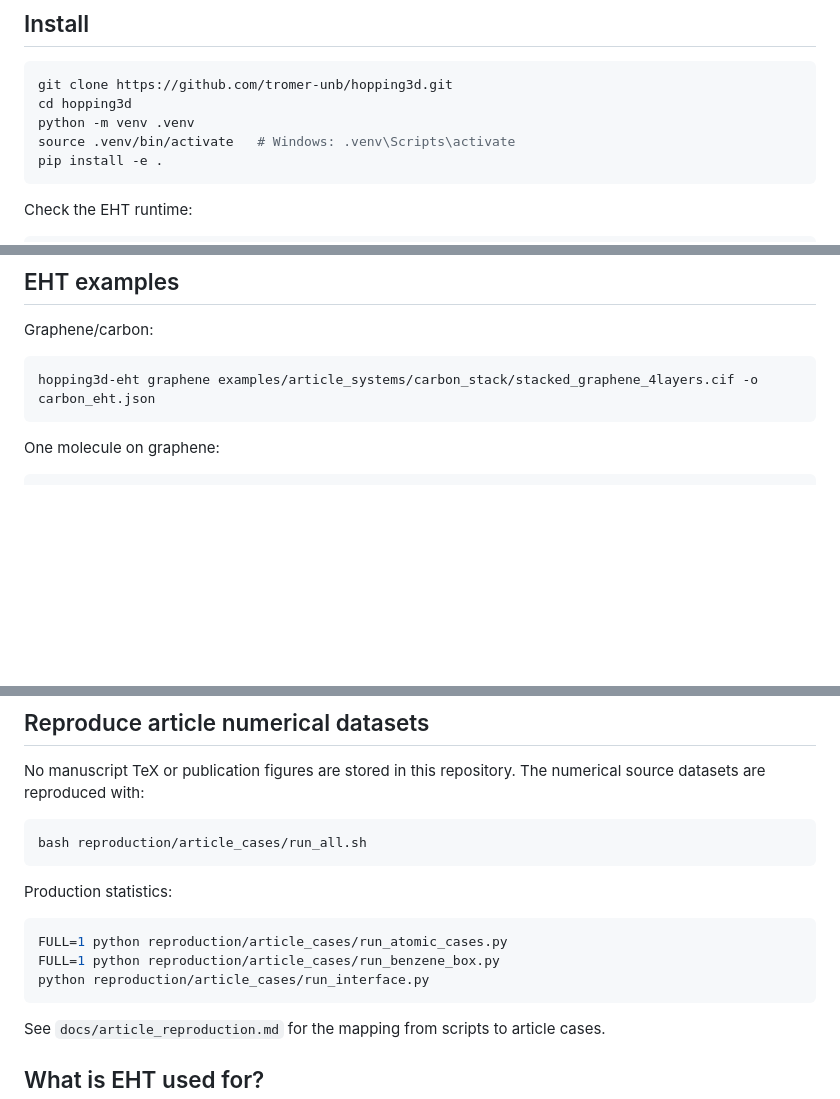
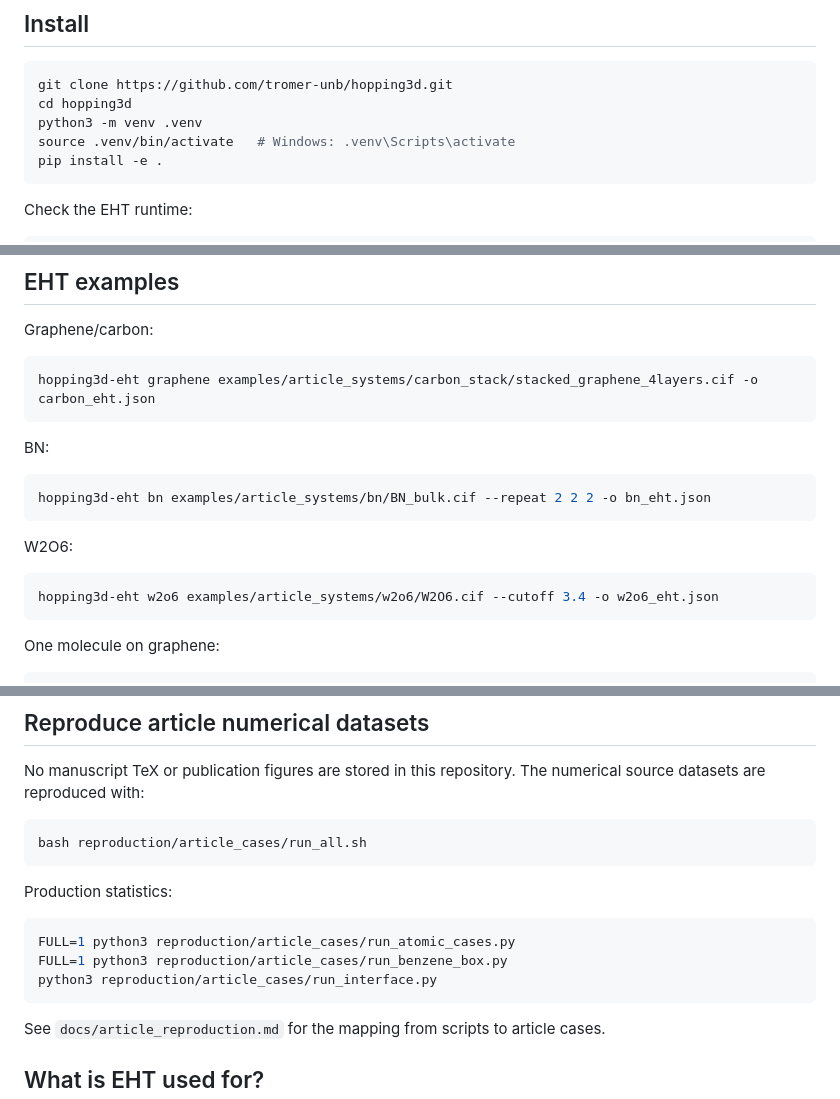
Before and after one commit to tromer-unb/hopping3d, a Markdown page: README.md, 3 parts joined by grey strips. Drawn GitHub-style; blank space fills up the shorter version.

Commit message:
Focus README on EHT paper workflow

````diff
--- a/README.md
+++ b/README.md
@@ -9,7 +9,7 @@ The design is intentionally mechanism-first: use inexpensive EHT couplings to id
 ```bash
 git clone https://github.com/tromer-unb/hopping3d.git
 cd hopping3d
-python -m venv .venv
+python3 -m venv .venv
 source .venv/bin/activate   # Windows: .venv\Scripts\activate
 pip install -e .
 ```
@@ -52,6 +52,18 @@ Graphene/carbon:
 hopping3d-eht graphene examples/article_systems/carbon_stack/stacked_graphene_4layers.cif -o carbon_eht.json
 ```
 
+BN:
+
+```bash
+hopping3d-eht bn examples/article_systems/bn/BN_bulk.cif --repeat 2 2 2 -o bn_eht.json
+```
+
+W2O6:
+
+```bash
+hopping3d-eht w2o6 examples/article_systems/w2o6/W2O6.cif --cutoff 3.4 -o w2o6_eht.json
+```
+
 One molecule on graphene:
 
 ```bash
@@ -77,9 +89,9 @@ bash reproduction/article_cases/run_all.sh
 Production statistics:
 
 ```bash
-FULL=1 python reproduction/article_cases/run_atomic_cases.py
-FULL=1 python reproduction/article_cases/run_benzene_box.py
-python reproduction/article_cases/run_interface.py
+FULL=1 python3 reproduction/article_cases/run_atomic_cases.py
+FULL=1 python3 reproduction/article_cases/run_benzene_box.py
+python3 reproduction/article_cases/run_interface.py
 ```
 
 See `docs/article_reproduction.md` for the mapping from scripts to article cases.
````
Also changed, not shown: other parts of README.md (+1 -0 lines).
